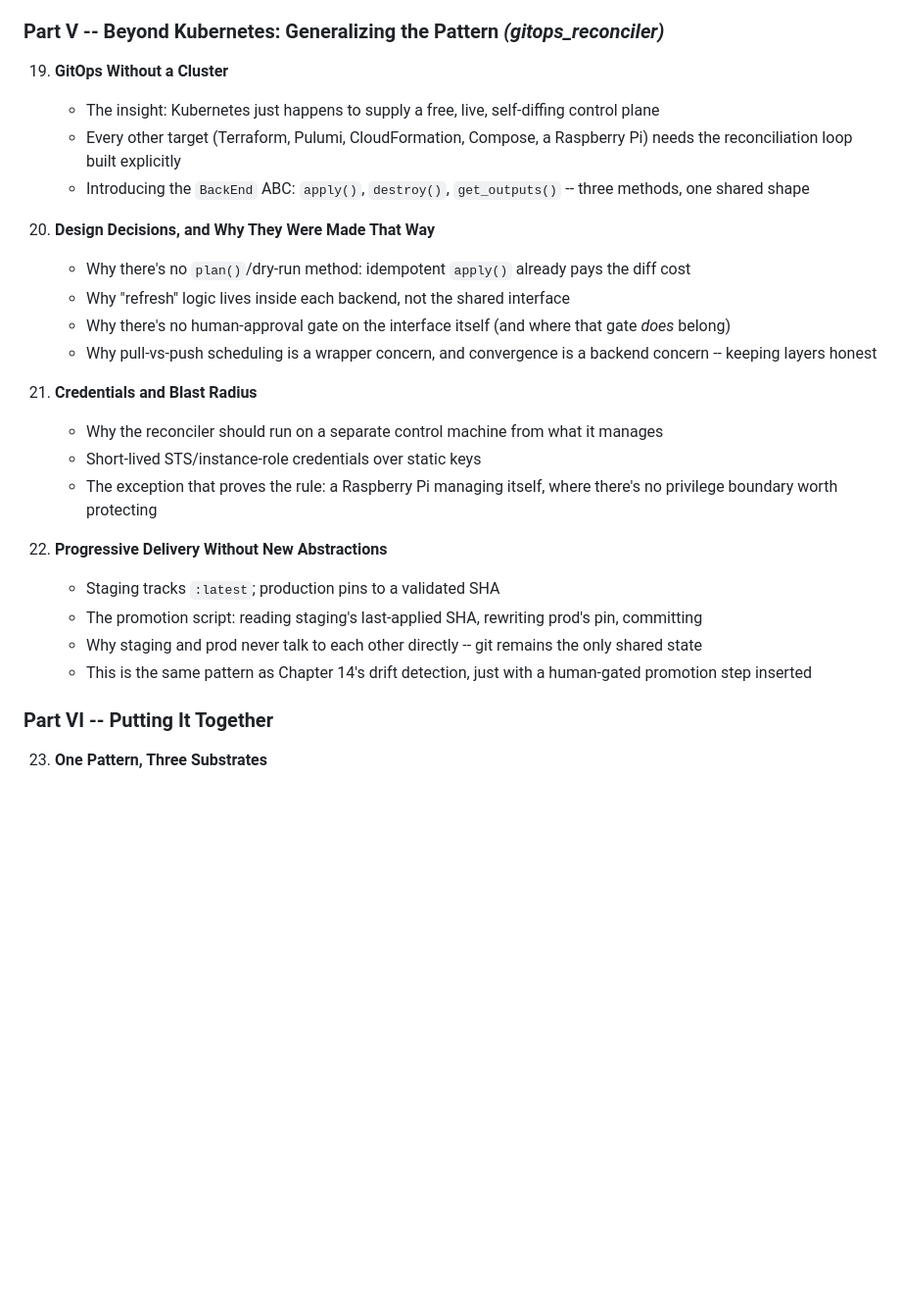
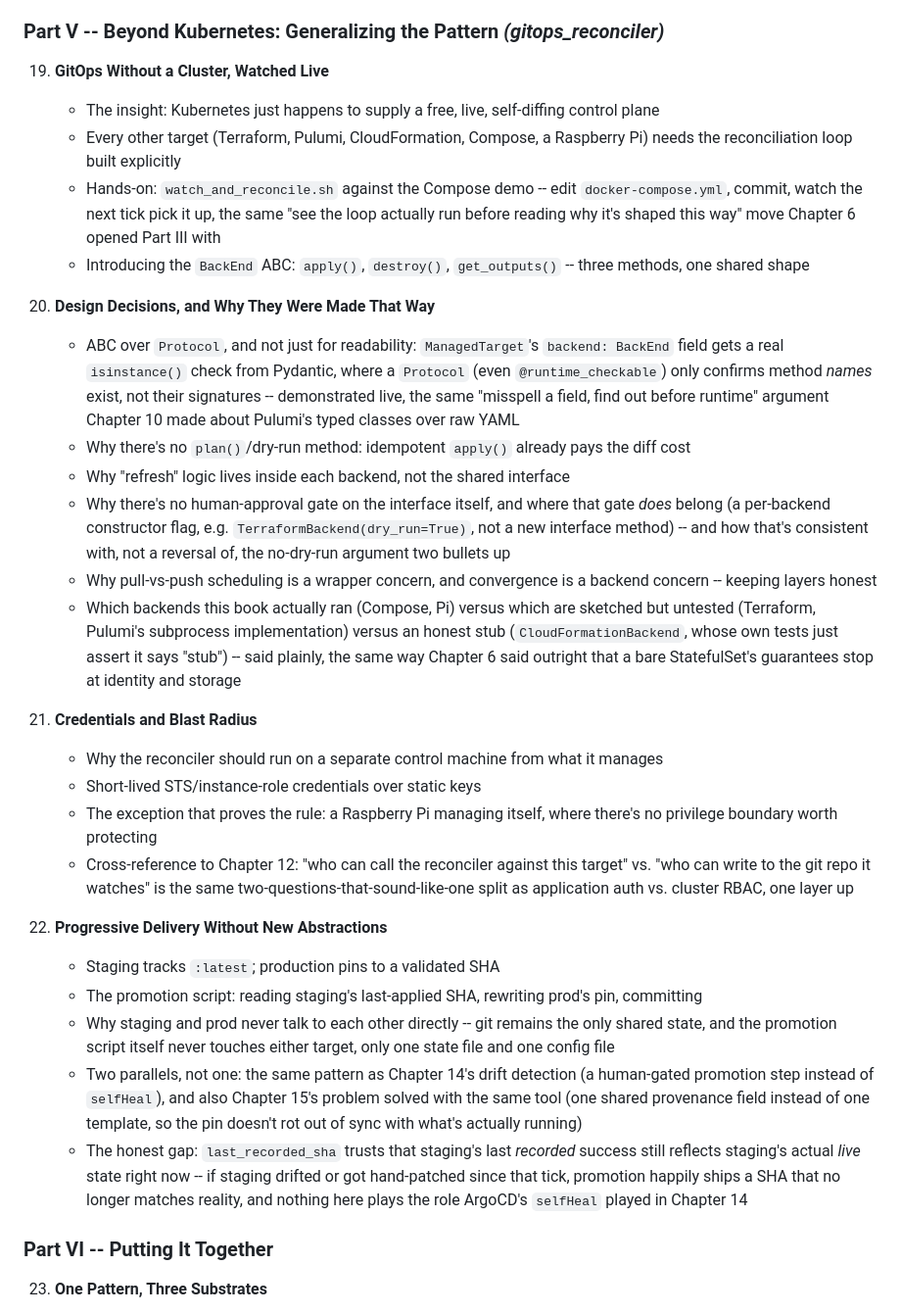
Before and after one commit to wware/k8s-hack, a Markdown page: book/README.md, the part around the change. Shown at 98% size. Drawn GitHub-style; blank space fills up the shorter version.

Commit message:
Restructure Part V outline per verified feedback from MORE_FEEDBACK.md
Verified every technical claim against the actual gitops_reconciler
repo before incorporating: ran a live test confirming Pydantic's
BackEnd ABC gives ManagedTarget a real isinstance() check (rejects a
class with matching method names but no inheritance), while Protocol
+ runtime_checkable would accept a class with a wrong method
signature; read record_last_sha/last_recorded_sha to confirm the
promotion script's staleness gap is real, not speculative; confirmed
CloudFormationBackend's own tests just assert it says "stub".

Changes: folds a hands-on DEMO.md/watch_and_reconcile.sh transcript
into Chapter 19 (Part V previously had no equivalent of Chapter 6's
start.sh opening -- all four chapters were design rationale with
nothing run on camera). Chapter 20 gains the live ABC-vs-Protocol
demonstration and an honest accounting of which backends were
actually exercised (Compose, Pi) versus sketched (Terraform, Pulumi)
versus an admitted stub (CloudFormation). Chapter 21 gets a
cross-reference back to Chapter 12's app-auth-vs-RBAC split. Chapter
22 now cites Chapter 15 alongside Chapter 14 as a second parallel,
and adds the last_recorded_sha staleness caveat. No chapter count
change -- restructured within the existing four chapters, so Part VI
numbering is untouched.

Co-Authored-By: Claude Sonnet 5 <noreply@anthropic.com>
Claude-Session: https://claude.ai/code/session_017nMh4W9Uvgi5euwyD13pgn

```diff
--- a/book/README.md
+++ b/book/README.md
@@ -127,27 +127,32 @@ I'm interested in making this a book with reference to these repositories on Git
 
 ### Part V -- Beyond Kubernetes: Generalizing the Pattern *(gitops_reconciler)*
 
-19. **GitOps Without a Cluster**
+19. **GitOps Without a Cluster, Watched Live**
     - The insight: Kubernetes just happens to supply a free, live, self-diffing control plane
     - Every other target (Terraform, Pulumi, CloudFormation, Compose, a Raspberry Pi) needs the reconciliation loop built explicitly
+    - Hands-on: `watch_and_reconcile.sh` against the Compose demo -- edit `docker-compose.yml`, commit, watch the next tick pick it up, the same "see the loop actually run before reading why it's shaped this way" move Chapter 6 opened Part III with
     - Introducing the `BackEnd` ABC: `apply()`, `destroy()`, `get_outputs()` -- three methods, one shared shape
 
 20. **Design Decisions, and Why They Were Made That Way**
+    - ABC over `Protocol`, and not just for readability: `ManagedTarget`'s `backend: BackEnd` field gets a real `isinstance()` check from Pydantic, where a `Protocol` (even `@runtime_checkable`) only confirms method *names* exist, not their signatures -- demonstrated live, the same "misspell a field, find out before runtime" argument Chapter 10 made about Pulumi's typed classes over raw YAML
     - Why there's no `plan()`/dry-run method: idempotent `apply()` already pays the diff cost
     - Why "refresh" logic lives inside each backend, not the shared interface
-    - Why there's no human-approval gate on the interface itself (and where that gate *does* belong)
+    - Why there's no human-approval gate on the interface itself, and where that gate *does* belong (a per-backend constructor flag, e.g. `TerraformBackend(dry_run=True)`, not a new interface method) -- and how that's consistent with, not a reversal of, the no-dry-run argument two bullets up
     - Why pull-vs-push scheduling is a wrapper concern, and convergence is a backend concern -- keeping layers honest
+    - Which backends this book actually ran (Compose, Pi) versus which are sketched but untested (Terraform, Pulumi's subprocess implementation) versus an honest stub (`CloudFormationBackend`, whose own tests just assert it says "stub") -- said plainly, the same way Chapter 6 said outright that a bare StatefulSet's guarantees stop at identity and storage
 
 21. **Credentials and Blast Radius**
     - Why the reconciler should run on a separate control machine from what it manages
     - Short-lived STS/instance-role credentials over static keys
     - The exception that proves the rule: a Raspberry Pi managing itself, where there's no privilege boundary worth protecting
+    - Cross-reference to Chapter 12: "who can call the reconciler against this target" vs. "who can write to the git repo it watches" is the same two-questions-that-sound-like-one split as application auth vs. cluster RBAC, one layer up
 
 22. **Progressive Delivery Without New Abstractions**
     - Staging tracks `:latest`; production pins to a validated SHA
     - The promotion script: reading staging's last-applied SHA, rewriting prod's pin, committing
-    - Why staging and prod never talk to each other directly -- git remains the only shared state
-    - This is the same pattern as Chapter 14's drift detection, just with a human-gated promotion step inserted
+    - Why staging and prod never talk to each other directly -- git remains the only shared state, and the promotion script itself never touches either target, only one state file and one config file
+    - Two parallels, not one: the same pattern as Chapter 14's drift detection (a human-gated promotion step instead of `selfHeal`), and also Chapter 15's problem solved with the same tool (one shared provenance field instead of one template, so the pin doesn't rot out of sync with what's actually running)
+    - The honest gap: `last_recorded_sha` trusts that staging's last *recorded* success still reflects staging's actual *live* state right now -- if staging drifted or got hand-patched since that tick, promotion happily ships a SHA that no longer matches reality, and nothing here plays the role ArgoCD's `selfHeal` played in Chapter 14
 
 ### Part VI -- Putting It Together
 
```
